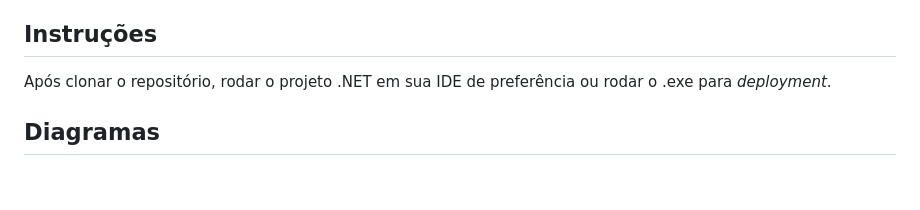
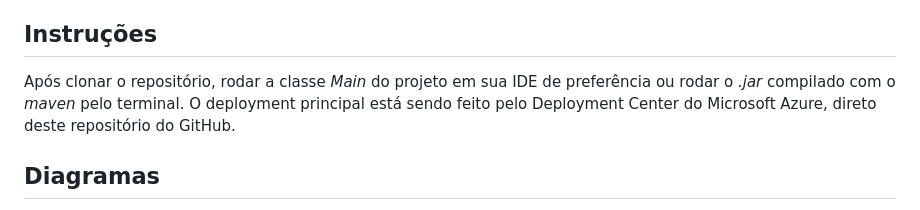
Before and after one commit to marisabio/turtle-track, a Markdown page: README.md, the part around the change printed below. GitHub-like rendering; blank space fills up the shorter version.

```diff
--- a/README.md
+++ b/README.md
@@ -24,7 +24,7 @@ Além disso, também foi realizado um modelo de identificação de espécies de
 
 ## Instruções
 
-Após clonar o repositório, rodar o projeto .NET em sua IDE de preferência ou rodar o .exe para *deployment*.
+Após clonar o repositório, rodar a classe _Main_ do projeto em sua IDE de preferência ou rodar o _.jar_ compilado com o _maven_ pelo terminal. O deployment principal está sendo feito pelo Deployment Center do Microsoft Azure, direto deste repositório do GitHub.
 
 ## Diagramas
 
```
Also changed, not shown: other parts of README.md (+1 -1 lines).
